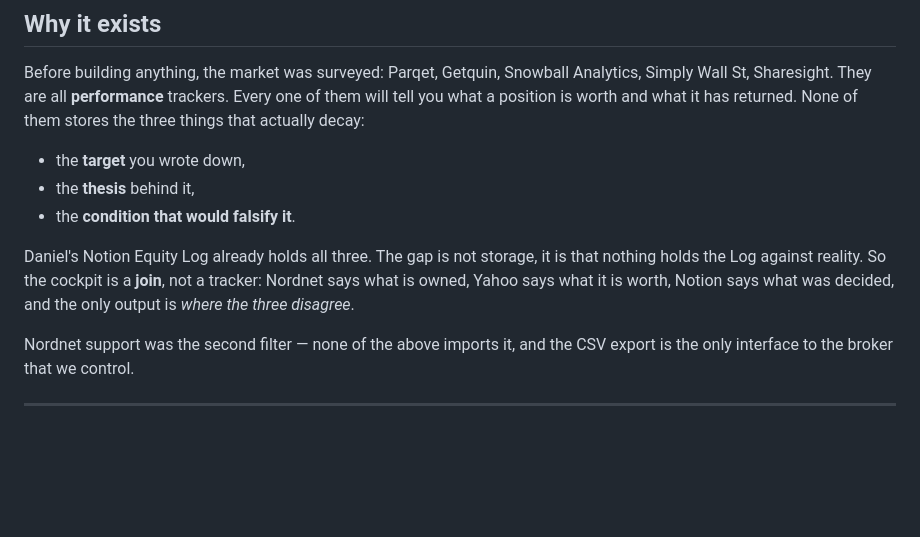
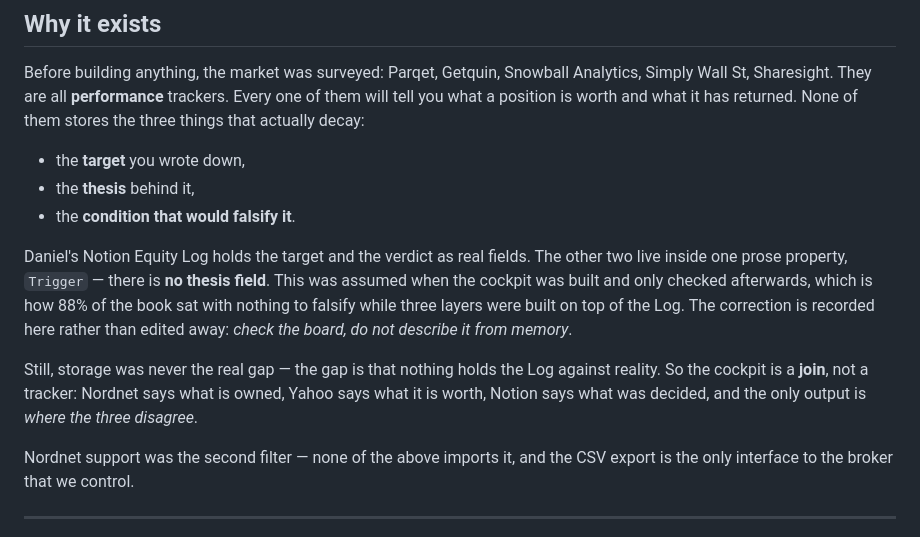
Before and after one commit to danieljpuusitalo/equity-cockpit, a Markdown page: DESIGN.md, the part around the change. GitHub-like rendering; blank space fills up the shorter version.

```diff
--- a/DESIGN.md
+++ b/DESIGN.md
@@ -21,10 +21,17 @@ returned. None of them stores the three things that actually decay:
 - the **thesis** behind it,
 - the **condition that would falsify it**.
 
-Daniel's Notion Equity Log already holds all three. The gap is not storage, it
-is that nothing holds the Log against reality. So the cockpit is a **join**, not
-a tracker: Nordnet says what is owned, Yahoo says what it is worth, Notion says
-what was decided, and the only output is *where the three disagree*.
+Daniel's Notion Equity Log holds the target and the verdict as real fields. The
+other two live inside one prose property, `Trigger` — there is **no thesis
+field**. This was assumed when the cockpit was built and only checked
+afterwards, which is how 88% of the book sat with nothing to falsify while three
+layers were built on top of the Log. The correction is recorded here rather than
+edited away: *check the board, do not describe it from memory*.
+
+Still, storage was never the real gap — the gap is that nothing holds the Log
+against reality. So the cockpit is a **join**, not a tracker: Nordnet says what
+is owned, Yahoo says what it is worth, Notion says what was decided, and the
+only output is *where the three disagree*.
 
 Nordnet support was the second filter — none of the above imports it, and the
 CSV export is the only interface to the broker that we control.
```
Also changed, not shown: README.md (+10 -2 lines).
